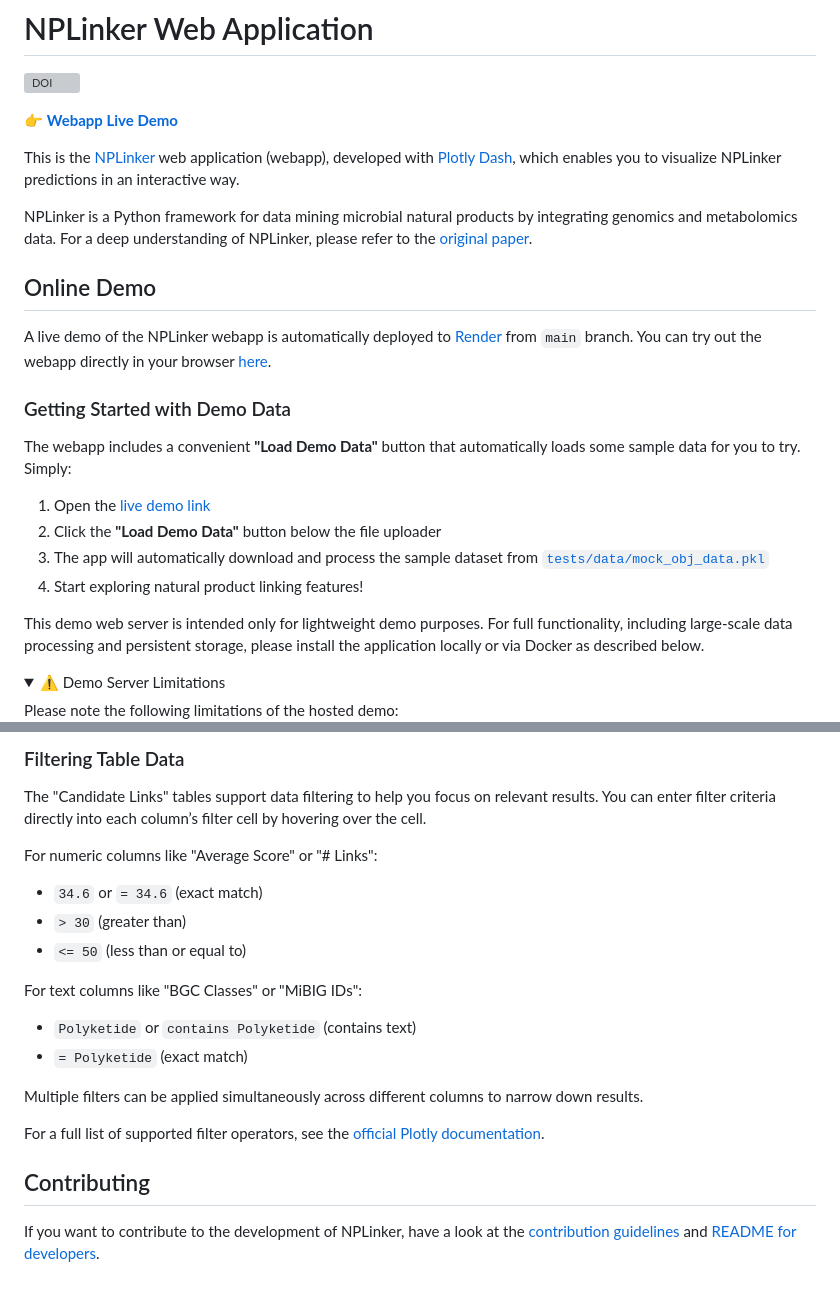
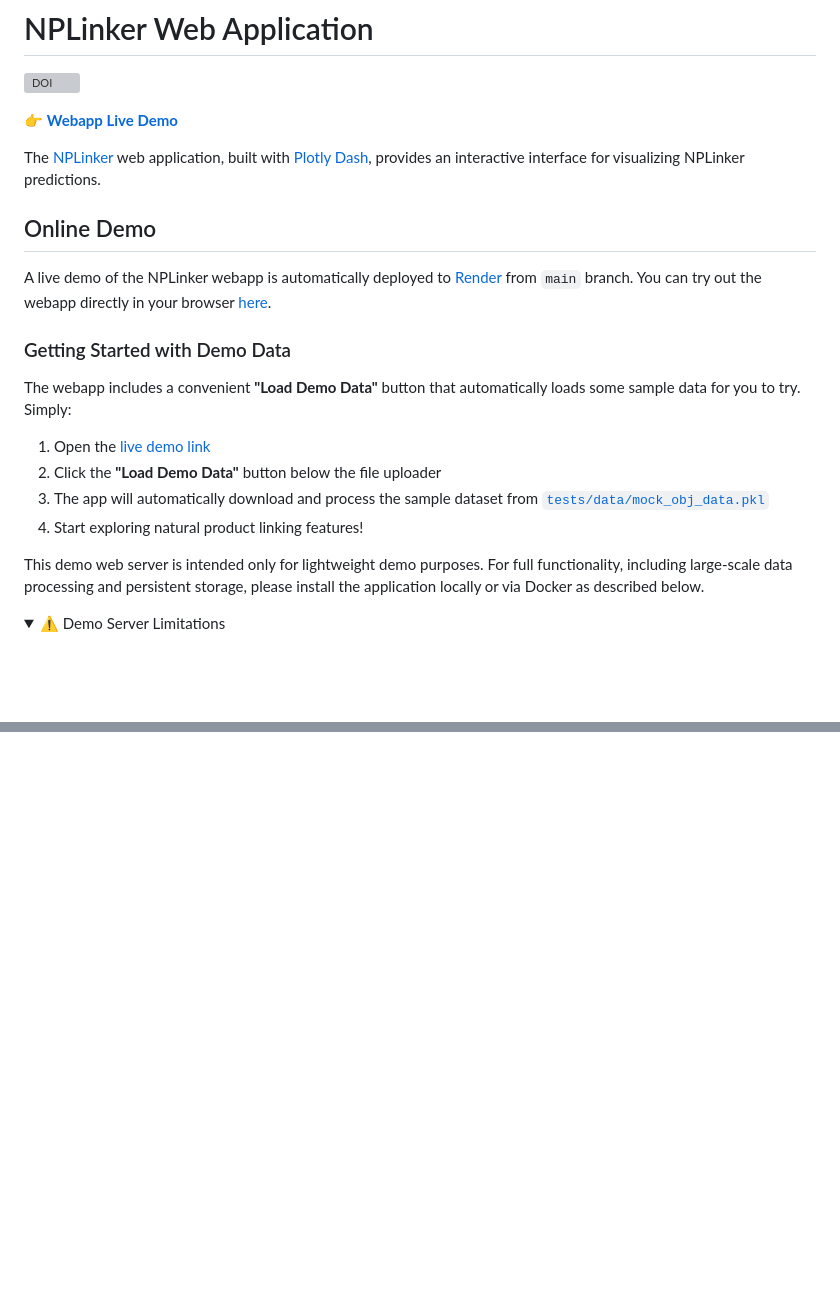
Before and after one commit to NPLinker/nplinker-webapp, a Markdown page: README.md, 2 parts joined by grey strips. GitHub-like rendering; folded sections open; blank space fills up the shorter version; grey boxes are pictures that could not be loaded.

Commit message:
adapt readme for mkdocs

```diff
--- a/README.md
+++ b/README.md
@@ -4,9 +4,7 @@
 
 👉 **[Webapp Live Demo](https://nplinker-webapp.onrender.com)**
 
-This is the [NPLinker](https://nplinker.github.io/nplinker/latest/) web application (webapp), developed with [Plotly Dash](https://dash.plotly.com/), which enables you to visualize NPLinker predictions in an interactive way.
-
-NPLinker is a Python framework for data mining microbial natural products by integrating genomics and metabolomics data. For a deep understanding of NPLinker, please refer to the [original paper](https://journals.plos.org/ploscompbiol/article?id=10.1371/journal.pcbi.1008920).
+The [NPLinker](https://nplinker.github.io/nplinker/latest/) web application, built with [Plotly Dash](https://dash.plotly.com/), provides an interactive interface for visualizing NPLinker predictions.
 
 ## Online Demo
 
@@ -16,6 +14,7 @@ You can try out the webapp directly in your browser [here](https://nplinker-weba
 ### Getting Started with Demo Data
 
 The webapp includes a convenient **"Load Demo Data"** button that automatically loads some sample data for you to try. Simply:
+
 1. Open the [live demo link](https://nplinker-webapp.onrender.com/)
 2. Click the **"Load Demo Data"** button below the file uploader
 3. The app will automatically download and process the sample dataset from [`tests/data/mock_obj_data.pkl`](https://github.com/NPLinker/nplinker-webapp/blob/main/tests/data/mock_obj_data.pkl)
@@ -25,5 +24,4 @@ This demo web server is intended only for lightweight demo purposes. For full fu
 
 <details>
 <summary>⚠️ Demo Server Limitations</summary>
-Please note the following limitations of the hosted demo:
 
@@ -127,23 +156,2 @@ Using Docker is the quickest way to get started with NPLinker webapp. Make sure
 
 </details>
-
-### Filtering Table Data
-
-The "Candidate Links" tables support data filtering to help you focus on relevant results. You can enter filter criteria directly into each column’s filter cell by hovering over the cell.
-
-For numeric columns like "Average Score" or "# Links":
-- `34.6` or `= 34.6` (exact match)
-- `> 30` (greater than)
-- `<= 50` (less than or equal to)
-
-For text columns like "BGC Classes" or "MiBIG IDs":
-- `Polyketide` or `contains Polyketide` (contains text)
-- `= Polyketide` (exact match)
-
-Multiple filters can be applied simultaneously across different columns to narrow down results.
-
-For a full list of supported filter operators, see the [official Plotly documentation](https://dash.plotly.com/datatable/filtering#filtering-operators).
-
-## Contributing
-
-If you want to contribute to the development of NPLinker, have a look at the [contribution guidelines](CONTRIBUTING.md) and [README for developers](README.dev.md).
```
Also changed, not shown: other parts of README.md (+44 -13 lines).
